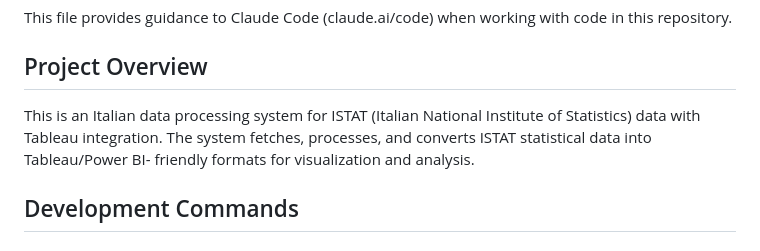
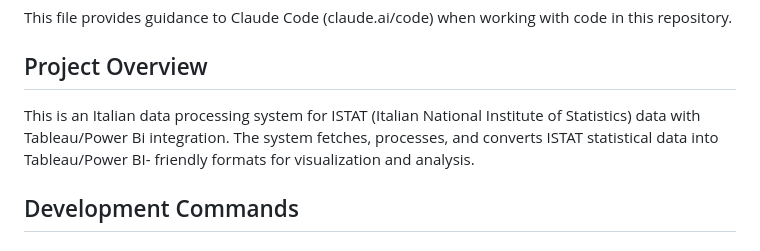
Before and after one commit to AndreaBozzo/Osservatorio, a Markdown page: CLAUDE.md, the part around the change. GitHub-like rendering.

```diff
--- a/CLAUDE.md
+++ b/CLAUDE.md
@@ -4,7 +4,7 @@ This file provides guidance to Claude Code (claude.ai/code) when working with co
 
 ## Project Overview
 
-This is an Italian data processing system for ISTAT (Italian National Institute of Statistics) data with Tableau integration. The system fetches, processes, and converts ISTAT statistical data into Tableau/Power BI- friendly formats for visualization and analysis.
+This is an Italian data processing system for ISTAT (Italian National Institute of Statistics) data with Tableau/Power Bi integration. The system fetches, processes, and converts ISTAT statistical data into Tableau/Power BI- friendly formats for visualization and analysis.
 
 ## Development Commands
 
```
